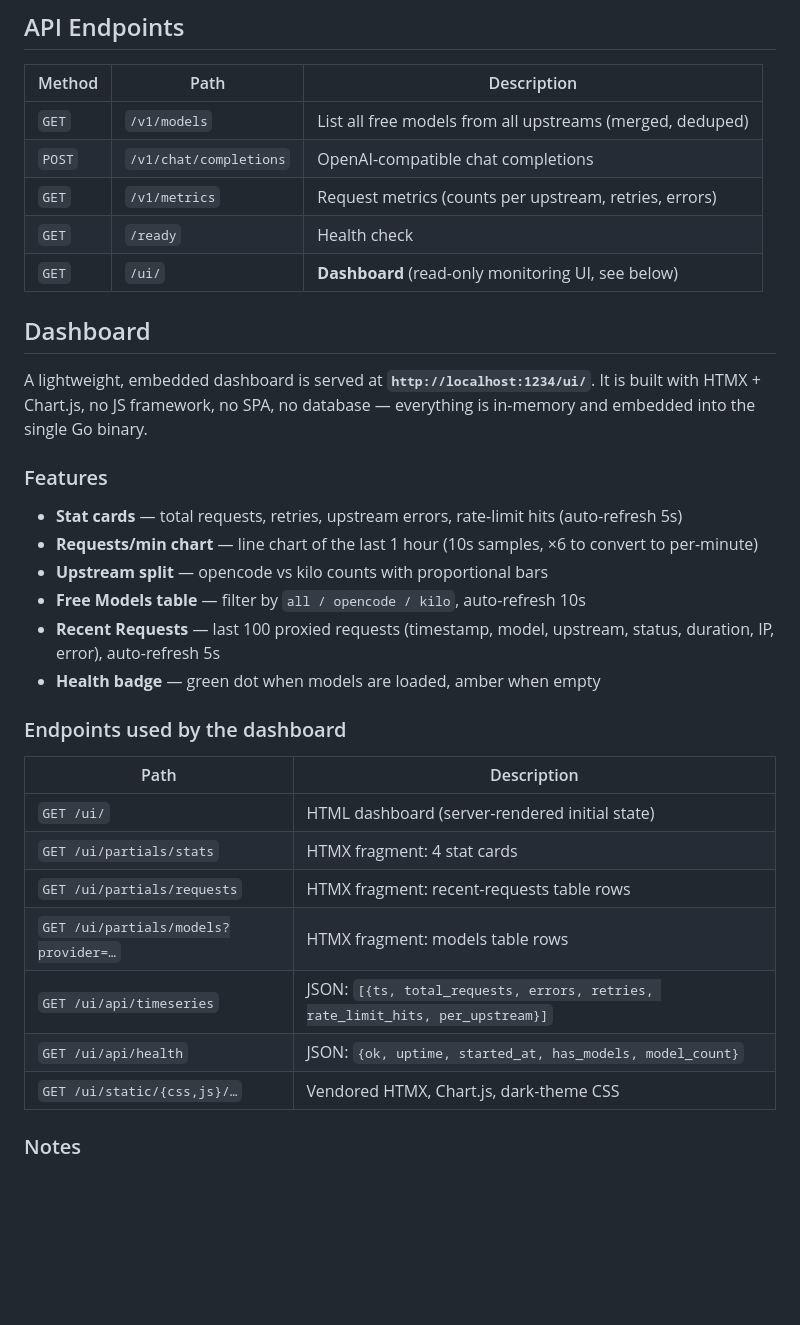
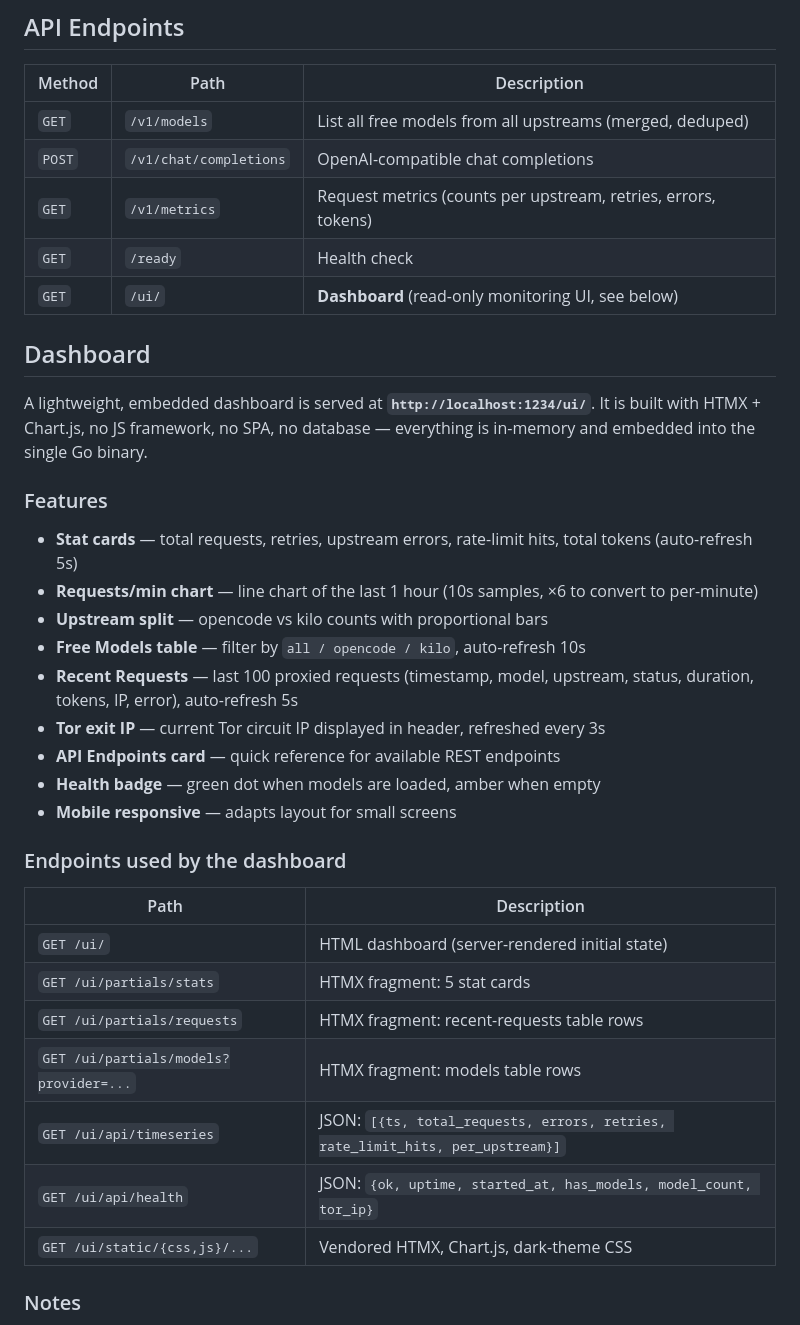
Before and after one commit to nofendian17/freegate, a Markdown page: README.md, the part around one of its changes. Rendered like a GitHub page; blank space fills up the shorter version.

```diff
--- a/README.md
+++ b/README.md
@@ -103,7 +107,7 @@ This applies to both streaming (`delta`) and non-streaming (`message`) responses
 |--------|------|-------------|
 | `GET` | `/v1/models` | List all free models from all upstreams (merged, deduped) |
 | `POST` | `/v1/chat/completions` | OpenAI-compatible chat completions |
-| `GET` | `/v1/metrics` | Request metrics (counts per upstream, retries, errors) |
+| `GET` | `/v1/metrics` | Request metrics (counts per upstream, retries, errors, tokens) |
 | `GET` | `/ready` | Health check |
 | `GET` | `/ui/` | **Dashboard** (read-only monitoring UI, see below) |
 
@@ -113,24 +117,27 @@ A lightweight, embedded dashboard is served at **`http://localhost:1234/ui/`**.
 
 ### Features
 
-- **Stat cards** — total requests, retries, upstream errors, rate-limit hits (auto-refresh 5s)
+- **Stat cards** — total requests, retries, upstream errors, rate-limit hits, total tokens (auto-refresh 5s)
 - **Requests/min chart** — line chart of the last 1 hour (10s samples, ×6 to convert to per-minute)
 - **Upstream split** — opencode vs kilo counts with proportional bars
 - **Free Models table** — filter by `all / opencode / kilo`, auto-refresh 10s
-- **Recent Requests** — last 100 proxied requests (timestamp, model, upstream, status, duration, IP, error), auto-refresh 5s
+- **Recent Requests** — last 100 proxied requests (timestamp, model, upstream, status, duration, tokens, IP, error), auto-refresh 5s
+- **Tor exit IP** — current Tor circuit IP displayed in header, refreshed every 3s
+- **API Endpoints card** — quick reference for available REST endpoints
 - **Health badge** — green dot when models are loaded, amber when empty
+- **Mobile responsive** — adapts layout for small screens
 
 ### Endpoints used by the dashboard
 
 | Path | Description |
 |------|-------------|
 | `GET /ui/` | HTML dashboard (server-rendered initial state) |
-| `GET /ui/partials/stats` | HTMX fragment: 4 stat cards |
+| `GET /ui/partials/stats` | HTMX fragment: 5 stat cards |
 | `GET /ui/partials/requests` | HTMX fragment: recent-requests table rows |
-| `GET /ui/partials/models?provider=…` | HTMX fragment: models table rows |
+| `GET /ui/partials/models?provider=...` | HTMX fragment: models table rows |
 | `GET /ui/api/timeseries` | JSON: `[{ts, total_requests, errors, retries, rate_limit_hits, per_upstream}]` |
-| `GET /ui/api/health` | JSON: `{ok, uptime, started_at, has_models, model_count}` |
-| `GET /ui/static/{css,js}/…` | Vendored HTMX, Chart.js, dark-theme CSS |
+| `GET /ui/api/health` | JSON: `{ok, uptime, started_at, has_models, model_count, tor_ip}` |
+| `GET /ui/static/{css,js}/...` | Vendored HTMX, Chart.js, dark-theme CSS |
 
 ### Notes
 
```
Also changed, not shown: other parts of README.md (+56 -73 lines).
